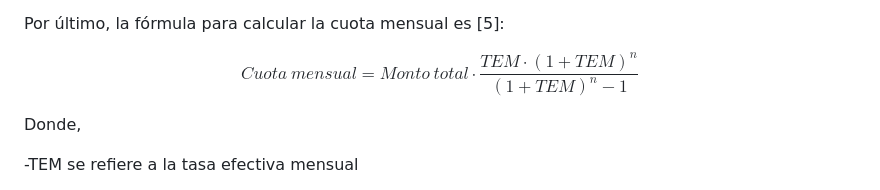
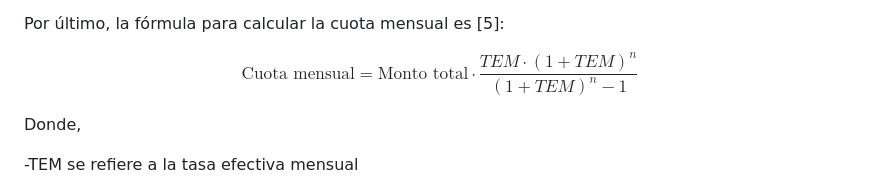
Before and after one commit to santiagoherra/ie0217-proyecto, a Markdown page: README.md, the part around the change. Rendered like a GitHub page.

```diff
--- a/README.md
+++ b/README.md
@@ -70,7 +70,7 @@ Se limitarán los plazos al igual que lo realiza el BCR, donde los plazos dispon
 Por último, la fórmula para calcular la cuota mensual es [5]:
 
 $$
-Cuota \ mensual = Monto \ total \cdot \frac{TEM \cdot (1+TEM)^n}{(1+TEM)^n-1}
+\text{Cuota mensual} = \text{Monto total} \cdot \frac{TEM \cdot (1+TEM)^n}{(1+TEM)^n-1}
 $$
 
 Donde,
```
